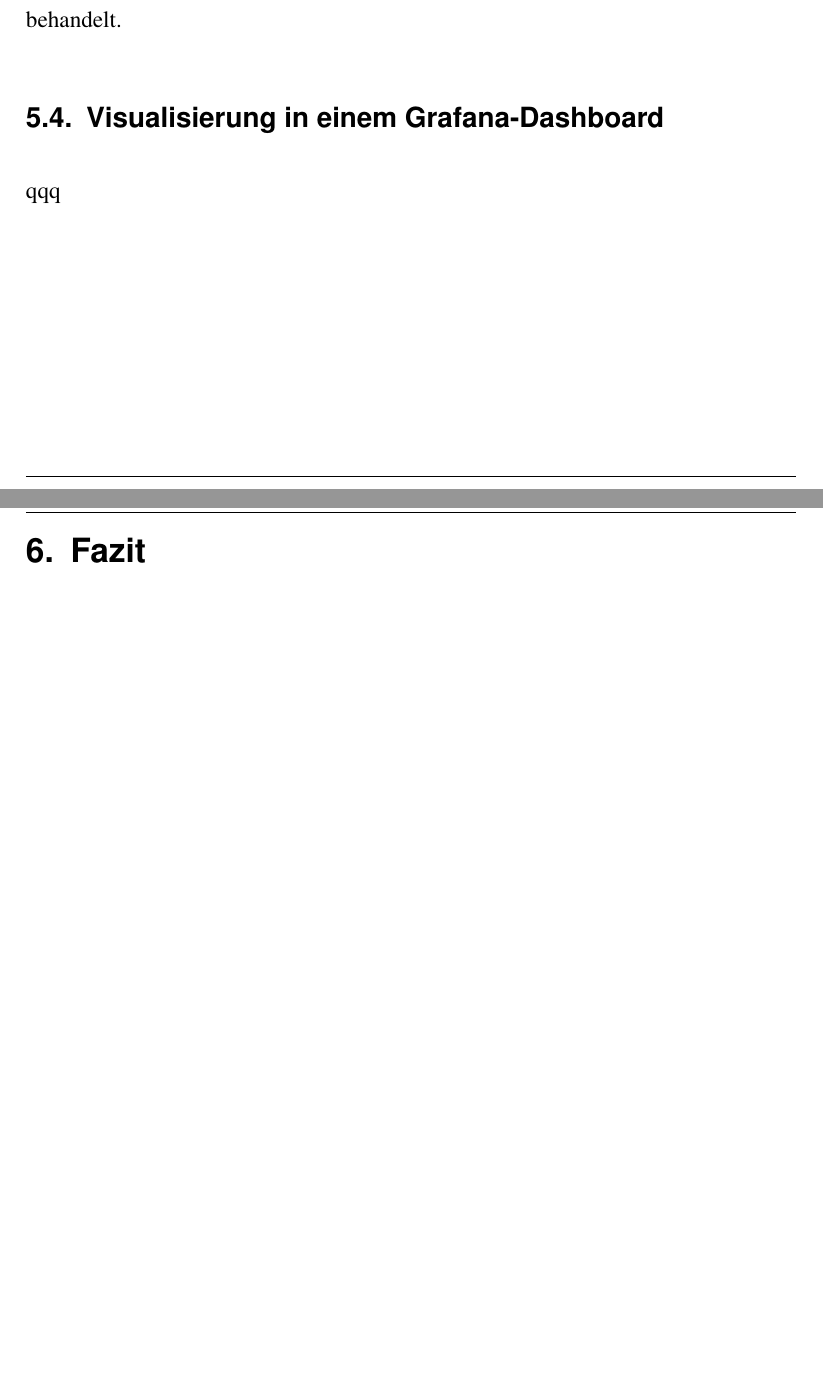
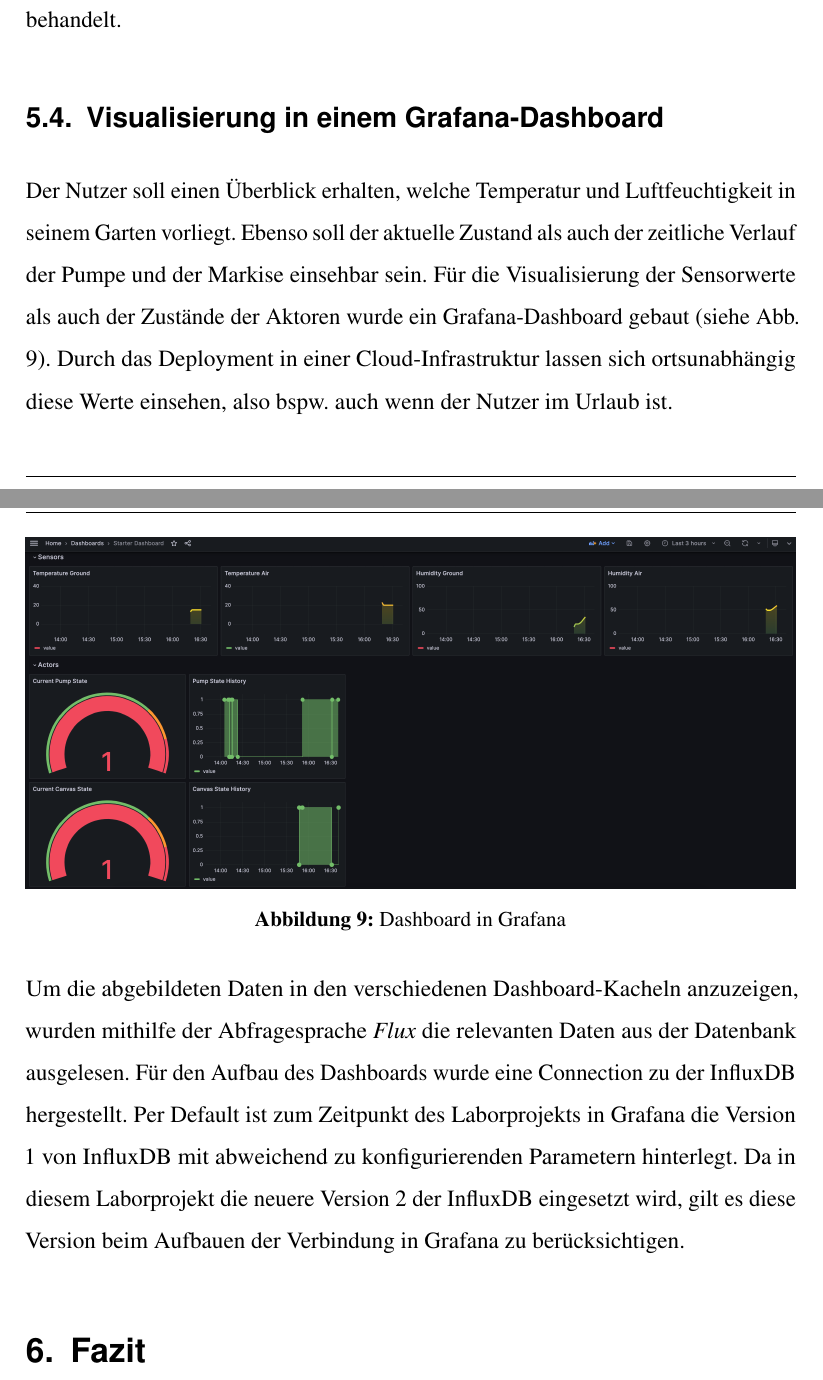
Before and after one commit to kevinsieverding/w3m200201-laborbericht, a LaTeX document (index.tex, which reads content/applikationsschicht.tex): two parts of pages 21 and 22 of 28, joined at a grey line, cut so that both start at the same text, the shorter picture padded with empty space. Compiled offline with pdfLaTeX.

Commit message:
add grafana

```diff
--- a/content/applikationsschicht.tex
+++ b/content/applikationsschicht.tex
@@ -125,4 +125,14 @@
 
 \subsection{Visualisierung in einem Grafana-Dashboard}
 
-qqq
+Der Nutzer soll einen Überblick erhalten, welche Temperatur und Luftfeuchtigkeit in seinem Garten vorliegt. Ebenso soll der aktuelle Zustand als auch der zeitliche Verlauf der Pumpe und der Markise einsehbar sein.
+Für die Visualisierung der Sensorwerte als auch der Zustände der Aktoren wurde ein Grafana-Dashboard gebaut (siehe Abb. \ref{fig:grafana}). Durch das Deployment in einer Cloud-Infrastruktur lassen sich ortsunabhängig diese Werte einsehen, also bspw. auch wenn der Nutzer im Urlaub ist.
+
+\begin{figure}[h]
+  \centering
+  \includegraphics[width=\textwidth]{grafana.png}
+  \caption{Dashboard in Grafana}\label{fig:grafana}
+\end{figure}
+
+Um die abgebildeten Daten in den verschiedenen Dashboard-Kacheln anzuzeigen, wurden mithilfe der Abfragesprache \textit{Flux} die relevanten Daten aus der Datenbank ausgelesen.
+Für den Aufbau des Dashboards wurde eine Connection zu der InfluxDB hergestellt. Per Default ist zum Zeitpunkt des Laborprojekts in Grafana die Version 1 von InfluxDB mit abweichend zu konfigurierenden Parametern hinterlegt. Da in diesem Laborprojekt die neuere Version 2 der InfluxDB eingesetzt wird, gilt es diese Version beim Aufbauen der Verbindung in Grafana zu berücksichtigen.
```
Also changed, not shown: assets/img/grafana.png (added).
